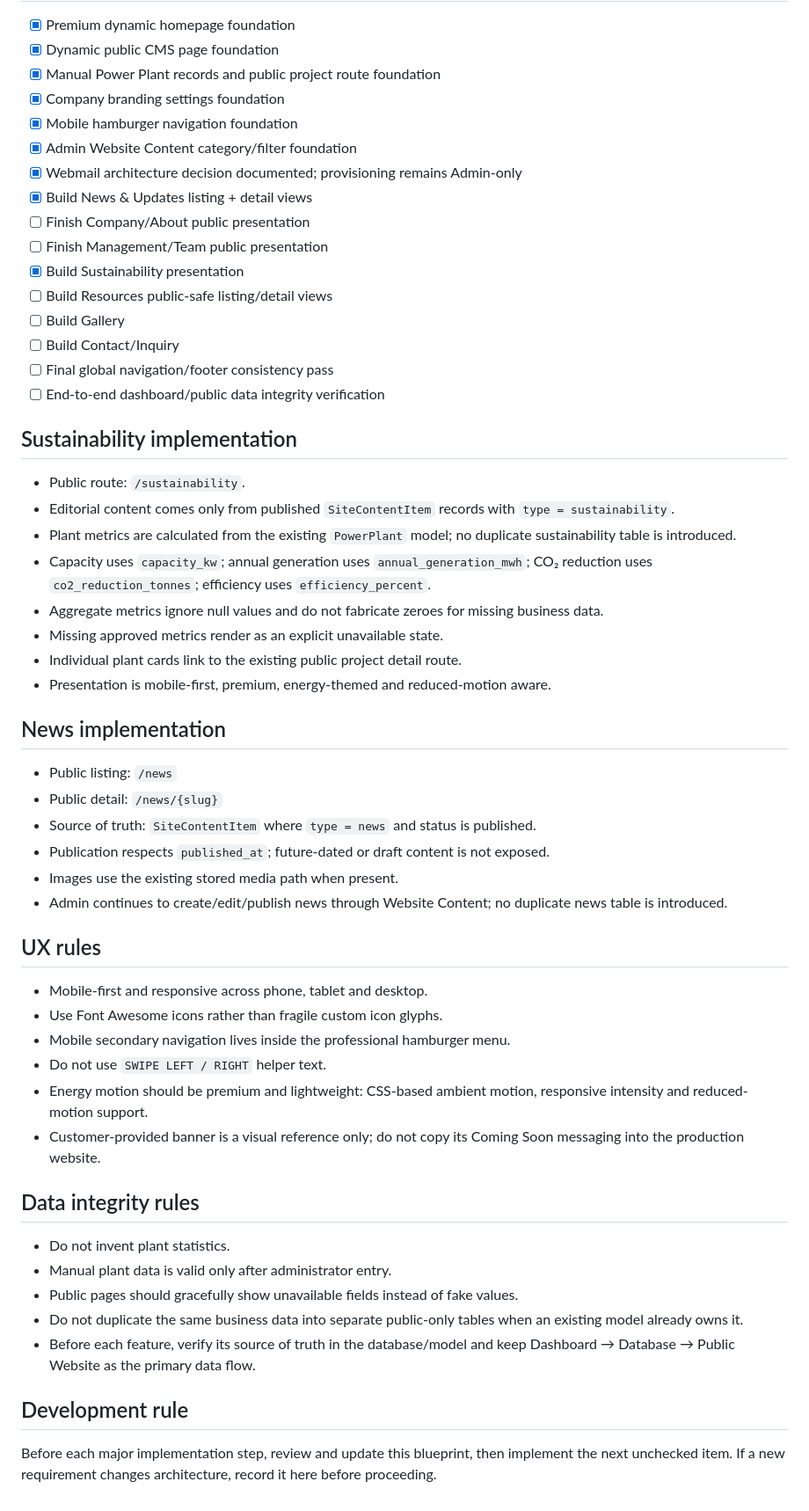
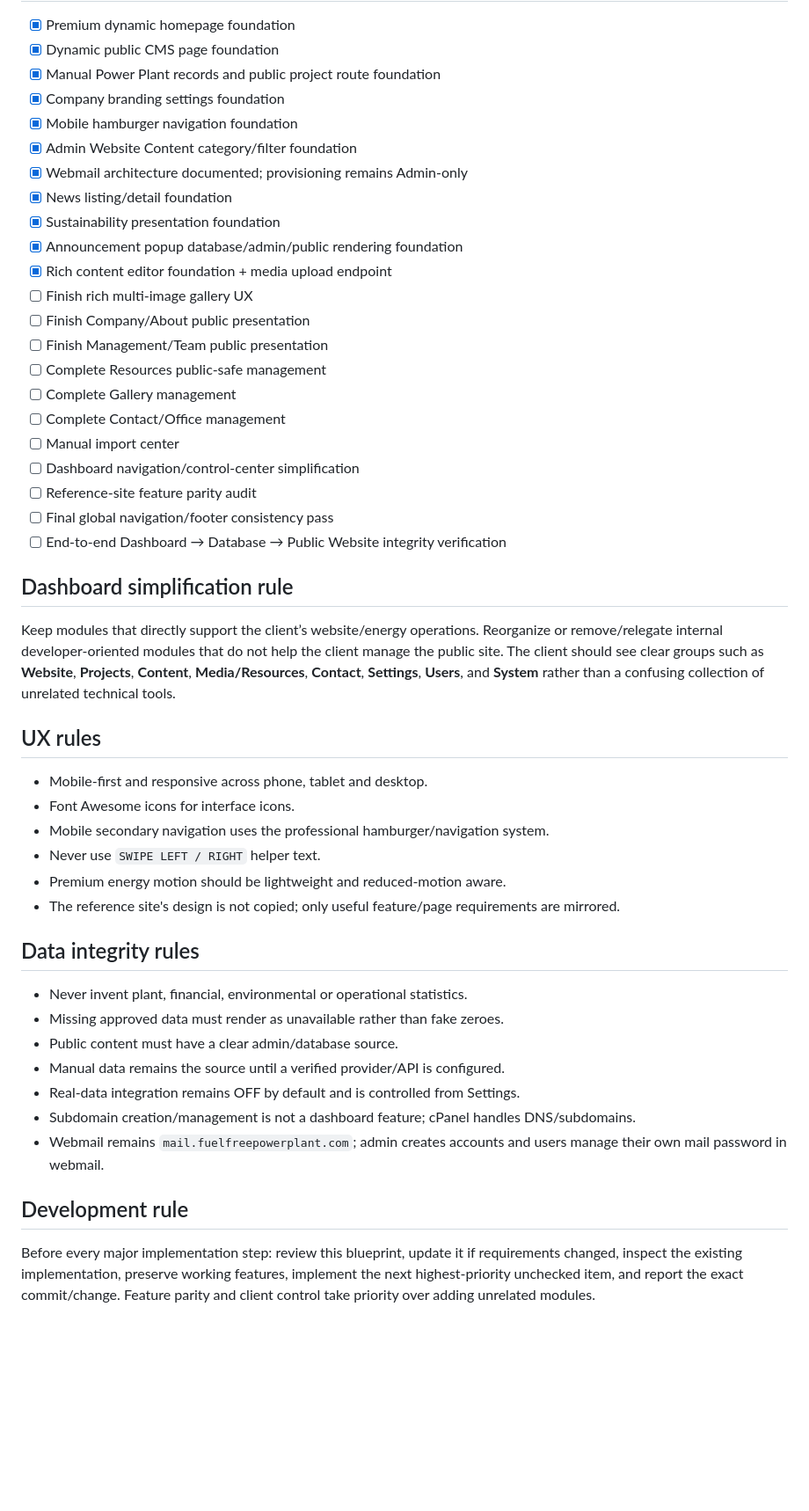
Before and after one commit to TariqueCode/FuelFreePowerPlant, a Markdown page: docs/BLUEPRINT.md, the part around one of its changes. Shown at 88% size. GitHub-like rendering; blank space fills up the shorter version.

Commit message:
Refocus blueprint on complete client-controlled website and rich publishing

```diff
--- a/docs/BLUEPRINT.md
+++ b/docs/BLUEPRINT.md
@@ -37,54 +58,46 @@ Build a premium, energy-focused corporate website whose public content is contro
 - [x] Company branding settings foundation
 - [x] Mobile hamburger navigation foundation
 - [x] Admin Website Content category/filter foundation
-- [x] Webmail architecture decision documented; provisioning remains Admin-only
-- [x] Build News & Updates listing + detail views
+- [x] Webmail architecture documented; provisioning remains Admin-only
+- [x] News listing/detail foundation
+- [x] Sustainability presentation foundation
+- [x] Announcement popup database/admin/public rendering foundation
+- [x] Rich content editor foundation + media upload endpoint
+- [ ] Finish rich multi-image gallery UX
 - [ ] Finish Company/About public presentation
 - [ ] Finish Management/Team public presentation
-- [x] Build Sustainability presentation
-- [ ] Build Resources public-safe listing/detail views
-- [ ] Build Gallery
-- [ ] Build Contact/Inquiry
+- [ ] Complete Resources public-safe management
+- [ ] Complete Gallery management
+- [ ] Complete Contact/Office management
+- [ ] Manual import center
+- [ ] Dashboard navigation/control-center simplification
+- [ ] Reference-site feature parity audit
 - [ ] Final global navigation/footer consistency pass
-- [ ] End-to-end dashboard/public data integrity verification
+- [ ] End-to-end Dashboard → Database → Public Website integrity verification
 
-## Sustainability implementation
+## Dashboard simplification rule
 
-- Public route: `/sustainability`.
-- Editorial content comes only from published `SiteContentItem` records with `type = sustainability`.
-- Plant metrics are calculated from the existing `PowerPlant` model; no duplicate sustainability table is introduced.
-- Capacity uses `capacity_kw`; annual generation uses `annual_generation_mwh`; CO₂ reduction uses `co2_reduction_tonnes`; efficiency uses `efficiency_percent`.
-- Aggregate metrics ignore null values and do not fabricate zeroes for missing business data.
-- Missing approved metrics render as an explicit unavailable state.
-- Individual plant cards link to the existing public project detail route.
-- Presentation is mobile-first, premium, energy-themed and reduced-motion aware.
-
-## News implementation
-
-- Public listing: `/news`
-- Public detail: `/news/{slug}`
-- Source of truth: `SiteContentItem` where `type = news` and status is published.
-- Publication respects `published_at`; future-dated or draft content is not exposed.
-- Images use the existing stored media path when present.
-- Admin continues to create/edit/publish news through Website Content; no duplicate news table is introduced.
+Keep modules that directly support the client’s website/energy operations. Reorganize or remove/relegate internal developer-oriented modules that do not help the client manage the public site. The client should see clear groups such as **Website**, **Projects**, **Content**, **Media/Resources**, **Contact**, **Settings**, **Users**, and **System** rather than a confusing collection of unrelated technical tools.
 
 ## UX rules
 
 - Mobile-first and responsive across phone, tablet and desktop.
-- Use Font Awesome icons rather than fragile custom icon glyphs.
-- Mobile secondary navigation lives inside the professional hamburger menu.
-- Do not use `SWIPE LEFT / RIGHT` helper text.
-- Energy motion should be premium and lightweight: CSS-based ambient motion, responsive intensity and reduced-motion support.
-- Customer-provided banner is a visual reference only; do not copy its Coming Soon messaging into the production website.
+- Font Awesome icons for interface icons.
+- Mobile secondary navigation uses the professional hamburger/navigation system.
+- Never use `SWIPE LEFT / RIGHT` helper text.
+- Premium energy motion should be lightweight and reduced-motion aware.
+- The reference site's design is not copied; only useful feature/page requirements are mirrored.
 
 ## Data integrity rules
 
-- Do not invent plant statistics.
-- Manual plant data is valid only after administrator entry.
-- Public pages should gracefully show unavailable fields instead of fake values.
-- Do not duplicate the same business data into separate public-only tables when an existing model already owns it.
-- Before each feature, verify its source of truth in the database/model and keep Dashboard → Database → Public Website as the primary data flow.
+- Never invent plant, financial, environmental or operational statistics.
+- Missing approved data must render as unavailable rather than fake zeroes.
+- Public content must have a clear admin/database source.
+- Manual data remains the source until a verified provider/API is configured.
+- Real-data integration remains OFF by default and is controlled from Settings.
+- Subdomain creation/management is not a dashboard feature; cPanel handles DNS/subdomains.
+- Webmail remains `mail.fuelfreepowerplant.com`; admin creates accounts and users manage their own mail password in webmail.
 
 ## Development rule
 
-Before each major implementation step, review and update this blueprint, then implement the next unchecked item. If a new requirement changes architecture, record it here before proceeding.
+Before every major implementation step: review this blueprint, update it if requirements changed, inspect the existing implementation, preserve working features, implement the next highest-priority unchecked item, and report the exact commit/change. Feature parity and client control take priority over adding unrelated modules.
```
Also changed, not shown: other parts of docs/BLUEPRINT.md (+45 -24 lines).
